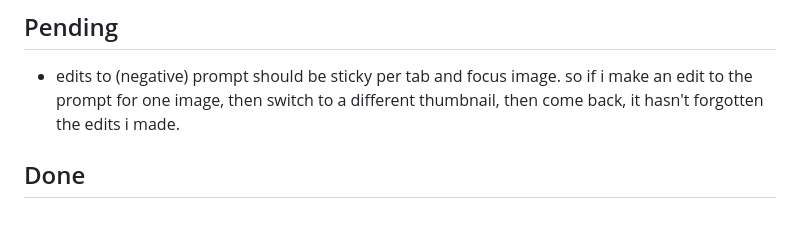
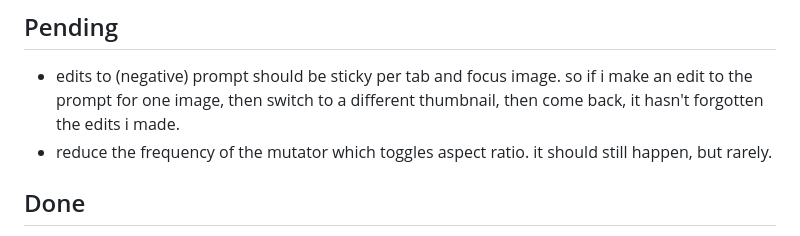
Before and after one commit to mrsmrtypnts/hothouse, a Markdown page: breeder/INBOX.md, the part around the change. Rendered like a GitHub page.

Commit message:
INBOX: INBOX update

```diff
--- a/breeder/INBOX.md
+++ b/breeder/INBOX.md
@@ -10,6 +10,7 @@ triaged and implemented when you say so (e.g. "process the inbox").
 ## Pending
 
 - edits to (negative) prompt should be sticky per tab and focus image. so if i make an edit to the prompt for one image, then switch to a different thumbnail, then come back, it hasn't forgotten the edits i made.
+- reduce the frequency of the mutator which toggles aspect ratio. it should still happen, but rarely.
 
 
 ## Done
```
